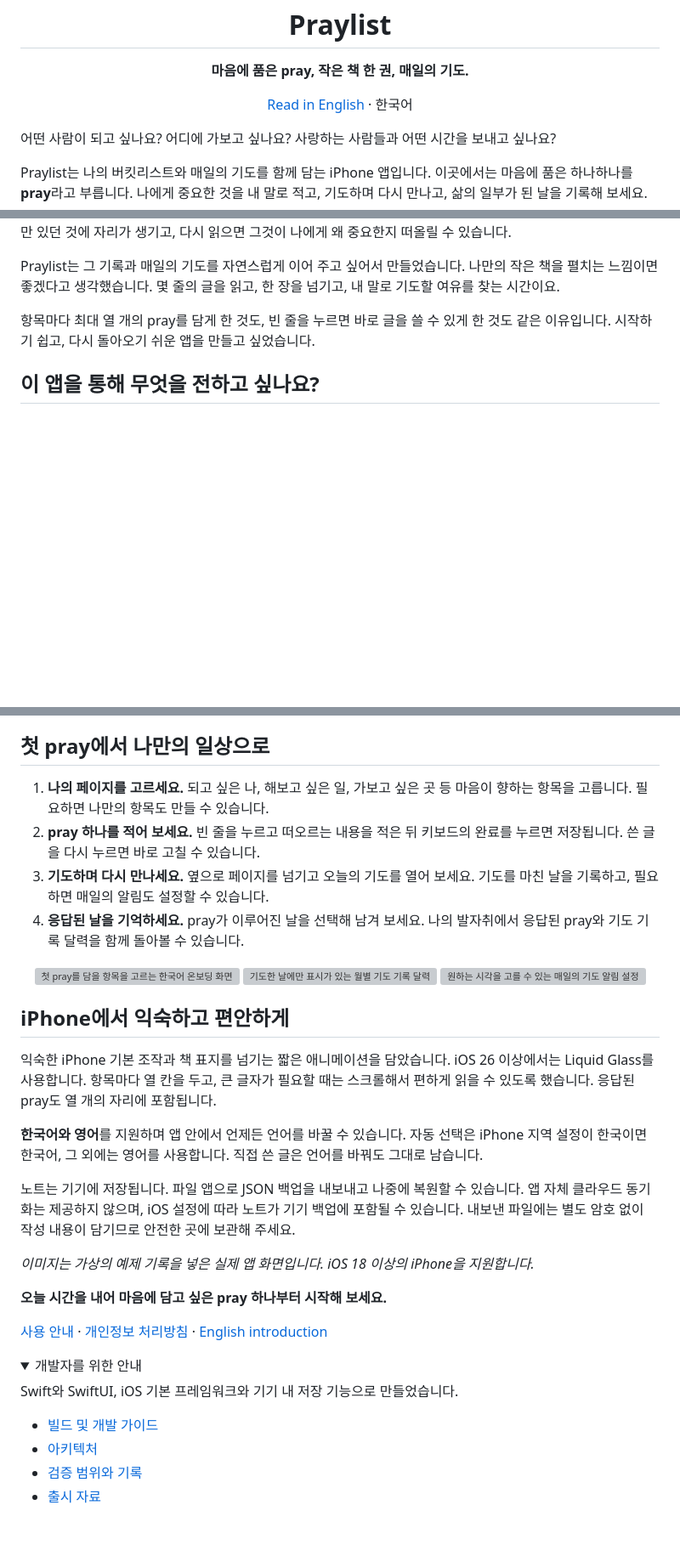
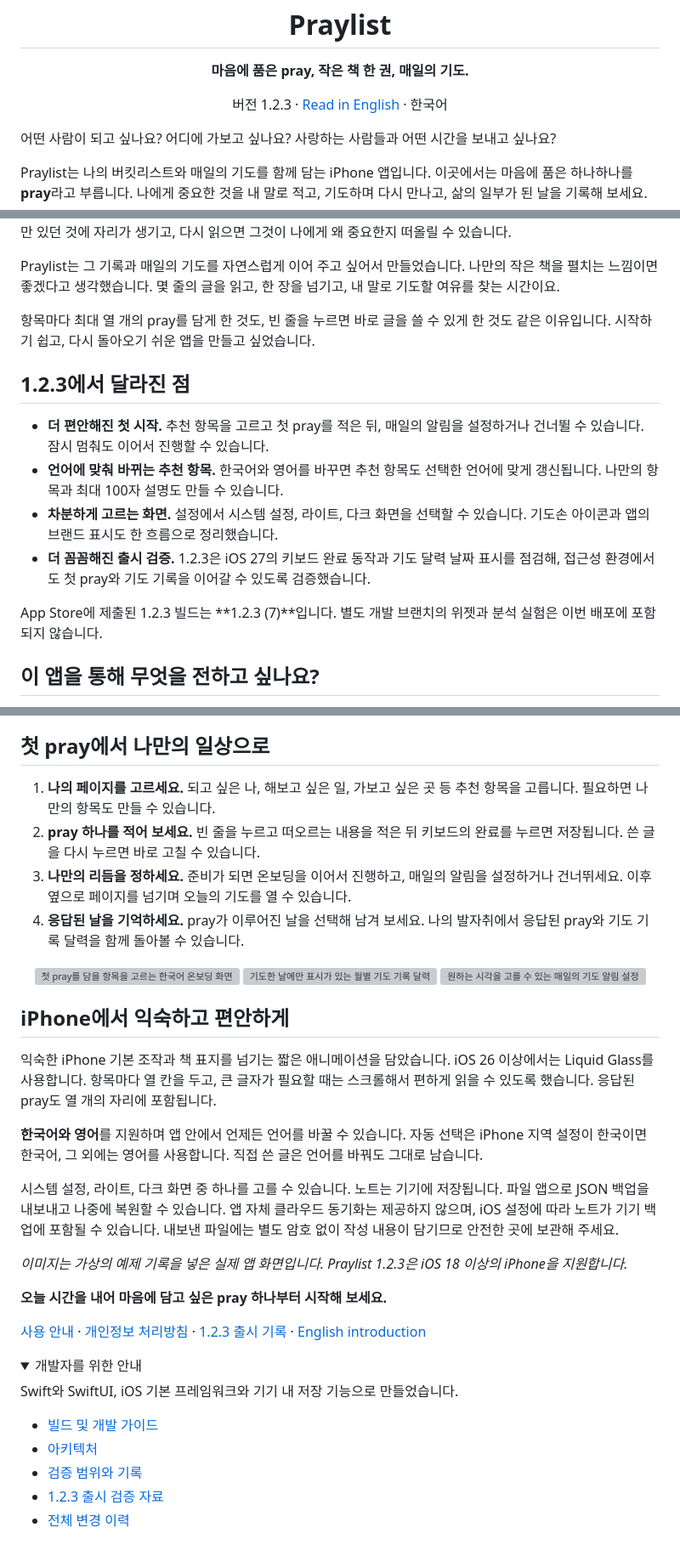
Before and after one commit to VisioneXperienceDeveloper/praylist, a Markdown page: README.ko.md, 3 parts joined by grey strips. Shown at 85% size. Drawn GitHub-style; folded sections open; blank space fills up the shorter version; grey boxes are pictures that could not be loaded.

Commit message:
docs: refresh bilingual README for 1.2.3

```diff
--- a/README.ko.md
+++ b/README.ko.md
@@ -6,7 +6,7 @@
 
 <p align="center"><strong>마음에 품은 pray, 작은 책 한 권, 매일의 기도.</strong></p>
 
-<p align="center"><a href="README.md">Read in English</a> · 한국어</p>
+<p align="center">버전 1.2.3 · <a href="README.md">Read in English</a> · 한국어</p>
 
 어떤 사람이 되고 싶나요? 어디에 가보고 싶나요? 사랑하는 사람들과 어떤 시간을 보내고 싶나요?
 
@@ -26,6 +26,15 @@ Praylist는 그 기록과 매일의 기도를 자연스럽게 이어 주고 싶
 
 항목마다 최대 열 개의 pray를 담게 한 것도, 빈 줄을 누르면 바로 글을 쓸 수 있게 한 것도 같은 이유입니다. 시작하기 쉽고, 다시 돌아오기 쉬운 앱을 만들고 싶었습니다.
 
+## 1.2.3에서 달라진 점
+
+- **더 편안해진 첫 시작.** 추천 항목을 고르고 첫 pray를 적은 뒤, 매일의 알림을 설정하거나 건너뛸 수 있습니다. 잠시 멈춰도 이어서 진행할 수 있습니다.
+- **언어에 맞춰 바뀌는 추천 항목.** 한국어와 영어를 바꾸면 추천 항목도 선택한 언어에 맞게 갱신됩니다. 나만의 항목과 최대 100자 설명도 만들 수 있습니다.
+- **차분하게 고르는 화면.** 설정에서 시스템 설정, 라이트, 다크 화면을 선택할 수 있습니다. 기도손 아이콘과 앱의 브랜드 표시도 한 흐름으로 정리했습니다.
+- **더 꼼꼼해진 출시 검증.** 1.2.3은 iOS 27의 키보드 완료 동작과 기도 달력 날짜 표시를 점검해, 접근성 환경에서도 첫 pray와 기도 기록을 이어갈 수 있도록 검증했습니다.
+
+App Store에 제출된 1.2.3 빌드는 **1.2.3 (7)**입니다. 별도 개발 브랜치의 위젯과 분석 실험은 이번 배포에 포함되지 않습니다.
+
 ## 이 앱을 통해 무엇을 전하고 싶나요?
 
 Praylist가 나에게 중요한 것을 위해 잠시 시간을 내는 계기가 되었으면 합니다. 다른 사람의 말을 잘 듣는 사람이 되는 것, 가족과 시간을 보내는 것, 오래 마음에 둔 곳에 가보는 것, 나만의 일을 시작하는 것까지 모두 pray가 될 수 있습니다.
@@ -41,9 +50,9 @@ Praylist가 나에게 중요한 것을 위해 잠시 시간을 내는 계기가
 
 ## 첫 pray에서 나만의 일상으로
 
-1. **나의 페이지를 고르세요.** 되고 싶은 나, 해보고 싶은 일, 가보고 싶은 곳 등 마음이 향하는 항목을 고릅니다. 필요하면 나만의 항목도 만들 수 있습니다.
+1. **나의 페이지를 고르세요.** 되고 싶은 나, 해보고 싶은 일, 가보고 싶은 곳 등 추천 항목을 고릅니다. 필요하면 나만의 항목도 만들 수 있습니다.
 2. **pray 하나를 적어 보세요.** 빈 줄을 누르고 떠오르는 내용을 적은 뒤 키보드의 완료를 누르면 저장됩니다. 쓴 글을 다시 누르면 바로 고칠 수 있습니다.
-3. **기도하며 다시 만나세요.** 옆으로 페이지를 넘기고 오늘의 기도를 열어 보세요. 기도를 마친 날을 기록하고, 필요하면 매일의 알림도 설정할 수 있습니다.
+3. **나만의 리듬을 정하세요.** 준비가 되면 온보딩을 이어서 진행하고, 매일의 알림을 설정하거나 건너뛰세요. 이후 옆으로 페이지를 넘기며 오늘의 기도를 열 수 있습니다.
 4. **응답된 날을 기억하세요.** pray가 이루어진 날을 선택해 남겨 보세요. 나의 발자취에서 응답된 pray와 기도 기록 달력을 함께 돌아볼 수 있습니다.
 
 <p align="center">
@@ -58,13 +67,13 @@ Praylist가 나에게 중요한 것을 위해 잠시 시간을 내는 계기가
 
 **한국어와 영어**를 지원하며 앱 안에서 언제든 언어를 바꿀 수 있습니다. 자동 선택은 iPhone 지역 설정이 한국이면 한국어, 그 외에는 영어를 사용합니다. 직접 쓴 글은 언어를 바꿔도 그대로 남습니다.
 
-노트는 기기에 저장됩니다. 파일 앱으로 JSON 백업을 내보내고 나중에 복원할 수 있습니다. 앱 자체 클라우드 동기화는 제공하지 않으며, iOS 설정에 따라 노트가 기기 백업에 포함될 수 있습니다. 내보낸 파일에는 별도 암호 없이 작성 내용이 담기므로 안전한 곳에 보관해 주세요.
+시스템 설정, 라이트, 다크 화면 중 하나를 고를 수 있습니다. 노트는 기기에 저장됩니다. 파일 앱으로 JSON 백업을 내보내고 나중에 복원할 수 있습니다. 앱 자체 클라우드 동기화는 제공하지 않으며, iOS 설정에 따라 노트가 기기 백업에 포함될 수 있습니다. 내보낸 파일에는 별도 암호 없이 작성 내용이 담기므로 안전한 곳에 보관해 주세요.
 
-*이미지는 가상의 예제 기록을 넣은 실제 앱 화면입니다. iOS 18 이상의 iPhone을 지원합니다.*
+*이미지는 가상의 예제 기록을 넣은 실제 앱 화면입니다. Praylist 1.2.3은 iOS 18 이상의 iPhone을 지원합니다.*
 
 **오늘 시간을 내어 마음에 담고 싶은 pray 하나부터 시작해 보세요.**
 
-[사용 안내](https://www.visionexperiencedeveloper.com/ko/supports/praylist) · [개인정보 처리방침](https://www.visionexperiencedeveloper.com/ko/policies/praylist) · [English introduction](README.md)
+[사용 안내](https://www.visionexperiencedeveloper.com/ko/supports/praylist) · [개인정보 처리방침](https://www.visionexperiencedeveloper.com/ko/policies/praylist) · [1.2.3 출시 기록](docs/release/1.2.3/README.md) · [English introduction](README.md)
 
 <details>
 <summary>개발자를 위한 안내</summary>
@@ -74,6 +83,7 @@ Swift와 SwiftUI, iOS 기본 프레임워크와 기기 내 저장 기능으로
 - [빌드 및 개발 가이드](docs/DEVELOPMENT.md)
 - [아키텍처](docs/ARCHITECTURE.md)
 - [검증 범위와 기록](docs/QA.md)
-- [출시 자료](release/RELEASE.md)
+- [1.2.3 출시 검증 자료](docs/release/1.2.3/README.md)
+- [전체 변경 이력](docs/release/CHANGELOG.md)
 
 </details>
```
Also changed, not shown: README.md (+15 -11 lines).
